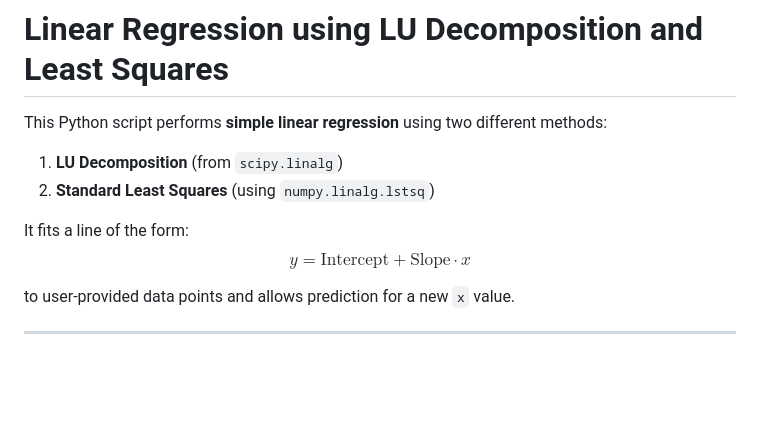
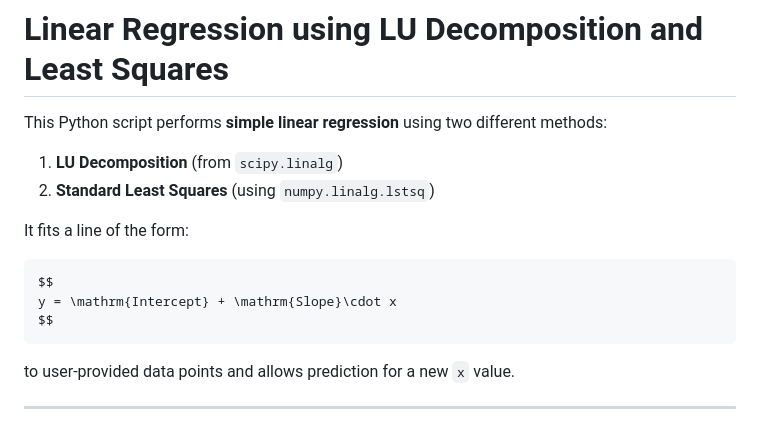
Before and after one commit to alhasandhali/englishJanala, a Markdown page: README.md, the part around the change. Rendered like a GitHub page; blank space fills up the shorter version.

````diff
--- a/README.md
+++ b/README.md
@@ -5,9 +5,11 @@ This Python script performs **simple linear regression** using two different met
 2. **Standard Least Squares** (using `numpy.linalg.lstsq`)
 
 It fits a line of the form:
+```
 $$
-y = \text{Intercept} + \text{Slope} \cdot x
+y = \mathrm{Intercept} + \mathrm{Slope}\cdot x
 $$
+```
 
 to user-provided data points and allows prediction for a new `x` value.
 
````
